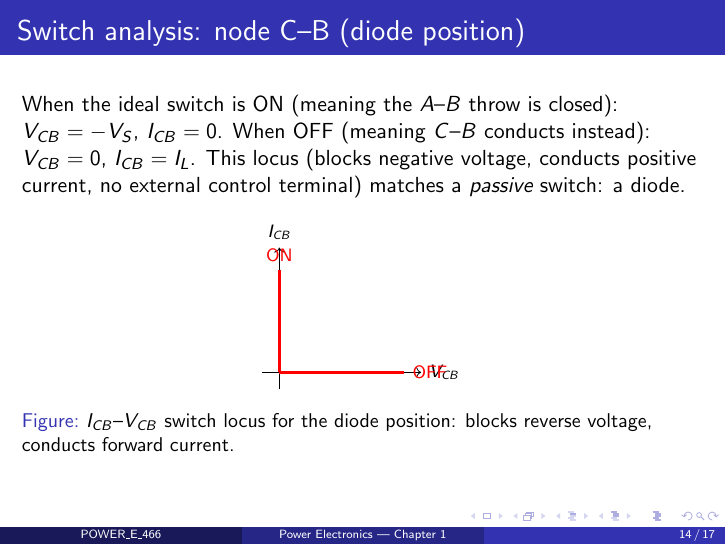
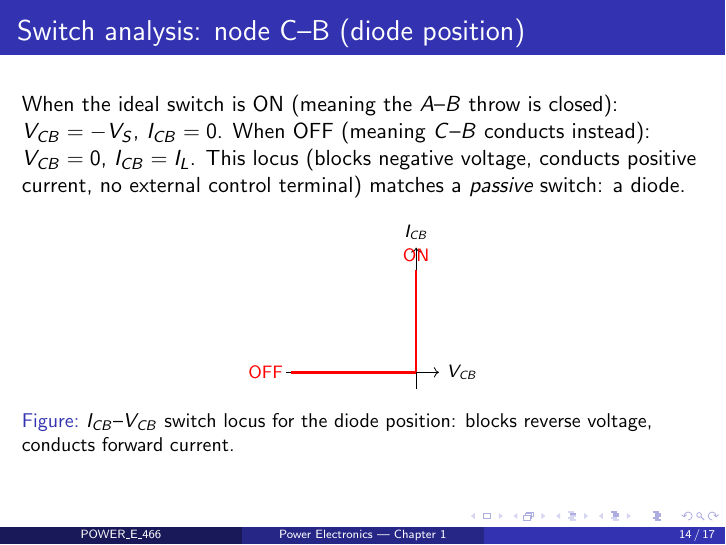
Before and after one commit to np4X/My_worldvibewebs, LaTeX slides (POWER_E_466/Chapter_01/notes.tex): page 14 of 17. Compiled offline with pdfLaTeX.

Commit message:
Fix CB (diode) switch locus: OFF ray was pointing the wrong direction
V_CB = -V_S when off (diode blocking reverse voltage), so the OFF ray
belongs on the negative V axis, not positive like the AB (transistor)
locus. Previously copied AB's code verbatim, which was wrong here.

Co-Authored-By: Claude Sonnet 5 <noreply@anthropic.com>

```diff
--- a/POWER_E_466/Chapter_01/notes.tex
+++ b/POWER_E_466/Chapter_01/notes.tex
@@ -348,10 +348,10 @@ matches a \emph{passive} switch: a diode.
 \begin{figure}[h!]
   \centering
   \begin{tikzpicture}[scale=1,every node/.style={font=\footnotesize}]
-    \draw[->] (-0.3,0) -- (2.5,0) node[right] {$V_{CB}$};
+    \draw[->] (-2.3,0) -- (0.4,0) node[right] {$V_{CB}$};
     \draw[->] (0,-0.3) -- (0,2.2) node[above] {$I_{CB}$};
     \draw[very thick,red] (0,0) -- (0,1.8) node[above]{ON};
-    \draw[very thick,red] (0,0) -- (2.2,0) node[right]{OFF};
+    \draw[very thick,red] (0,0) -- (-2.2,0) node[left]{OFF};
   \end{tikzpicture}
   \caption{\small $I_{CB}$--$V_{CB}$ switch locus for the diode
   position: blocks reverse voltage, conducts forward current.}
```
